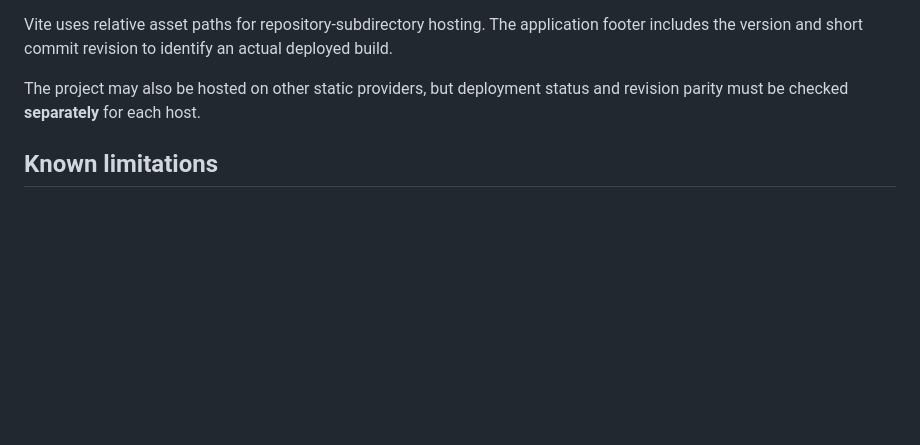
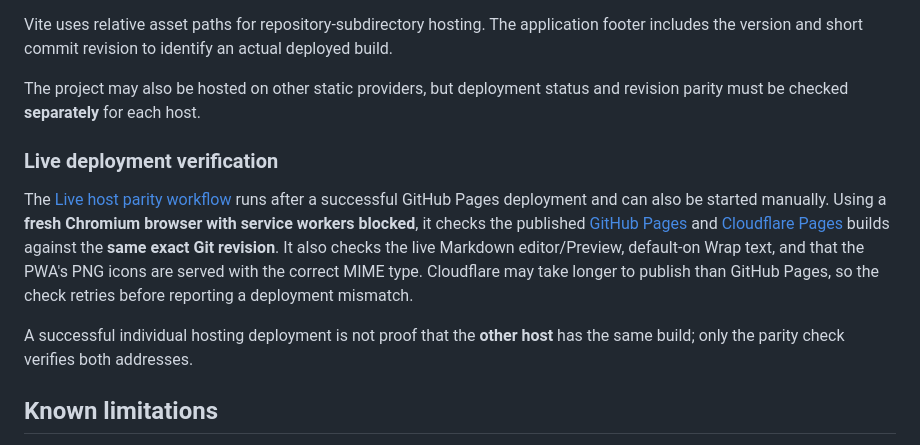
Before and after one commit to shafranek-js/learning-markdown, a Markdown page: README.md, the part around the change. GitHub-like rendering; blank space fills up the shorter version.

Commit message:
docs(release): document independent deployed-version parity check

```diff
--- a/README.md
+++ b/README.md
@@ -246,6 +246,12 @@ Vite uses relative asset paths for repository-subdirectory hosting. The applicat
 
 The project may also be hosted on other static providers, but deployment status and revision parity must be checked **separately** for each host.
 
+### Live deployment verification
+
+The [Live host parity workflow](.github/workflows/live-host-parity.yml) runs after a successful GitHub Pages deployment and can also be started manually. Using a **fresh Chromium browser with service workers blocked**, it checks the published [GitHub Pages](https://shafranek-js.github.io/learning-markdown/) and [Cloudflare Pages](https://learning-markdown.pages.dev/) builds against the **same exact Git revision**. It also checks the live Markdown editor/Preview, default-on Wrap text, and that the PWA's PNG icons are served with the correct MIME type. Cloudflare may take longer to publish than GitHub Pages, so the check retries before reporting a deployment mismatch.
+
+A successful individual hosting deployment is not proof that the **other host** has the same build; only the parity check verifies both addresses.
+
 ## Known limitations
 
 - **Advanced HTML is not universally portable.** GitHub and other Markdown hosts may sanitize custom classes, layouts and supported HTML structures differently.
```
